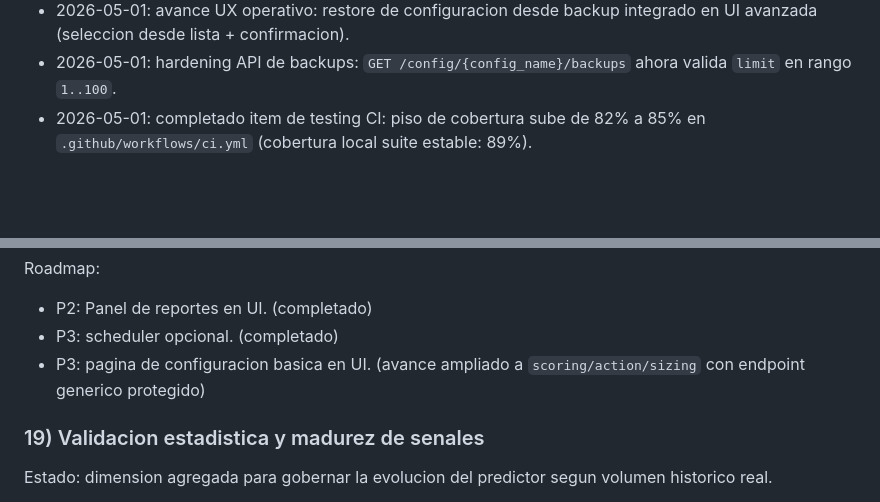
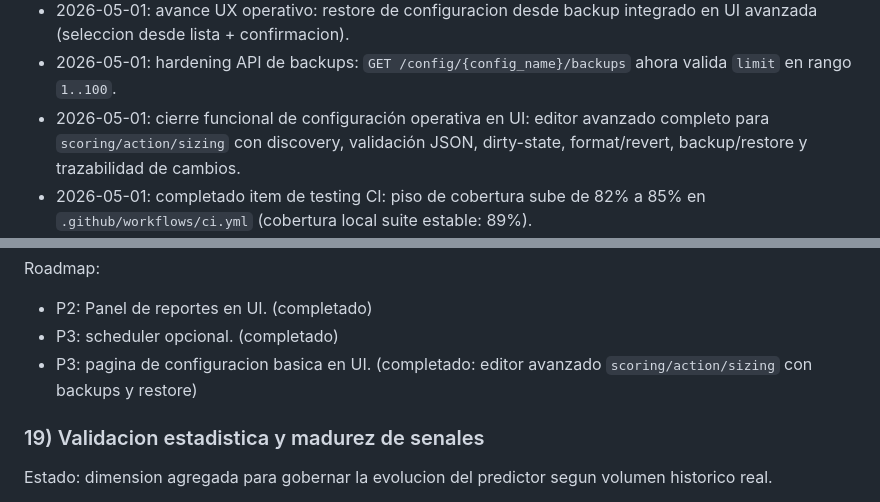
Before and after one commit to Nicokac/Cartera, a Markdown page: docs/product-roadmap.md, 2 parts joined by grey strips. Drawn GitHub-style; blank space fills up the shorter version.

Commit message:
docs: marcar completado el ítem de configuración UI en product-roadmap

```diff
--- a/docs/product-roadmap.md
+++ b/docs/product-roadmap.md
@@ -126,6 +126,7 @@ Ajustes puntuales detectados al validar contra el repo actual:
 - 2026-05-01: avance de usabilidad operativa/API: nuevo `POST /config/{config_name}/restore` para rollback controlado desde backup_path con validacion de ruta segura.
 - 2026-05-01: avance UX operativo: restore de configuracion desde backup integrado en UI avanzada (seleccion desde lista + confirmacion).
 - 2026-05-01: hardening API de backups: `GET /config/{config_name}/backups` ahora valida `limit` en rango `1..100`.
+- 2026-05-01: cierre funcional de configuración operativa en UI: editor avanzado completo para `scoring/action/sizing` con discovery, validación JSON, dirty-state, format/revert, backup/restore y trazabilidad de cambios.
 - 2026-05-01: completado item de testing CI: piso de cobertura sube de 82% a 85% en `.github/workflows/ci.yml` (cobertura local suite estable: 89%).
 - 2026-05-01: avance UX operativo: selector en UI para cantidad de backups recientes visibles (1..20), usando query `limit` del endpoint.
 - 2026-05-01: mejora UX de restore: la UI ahora muestra trazabilidad completa post-restore (`restored_from` + backup de seguridad previo).
@@ -668,7 +669,7 @@ Roadmap:
 
 - P2: Panel de reportes en UI. (completado)
 - P3: scheduler opcional. (completado)
-- P3: pagina de configuracion basica en UI. (avance ampliado a `scoring/action/sizing` con endpoint generico protegido)
+- P3: pagina de configuracion basica en UI. (completado: editor avanzado `scoring/action/sizing` con backups y restore)
 
 ### 19) Validacion estadistica y madurez de senales
 
```
Also changed, not shown: CHANGELOG.md (+2 -0 lines).
